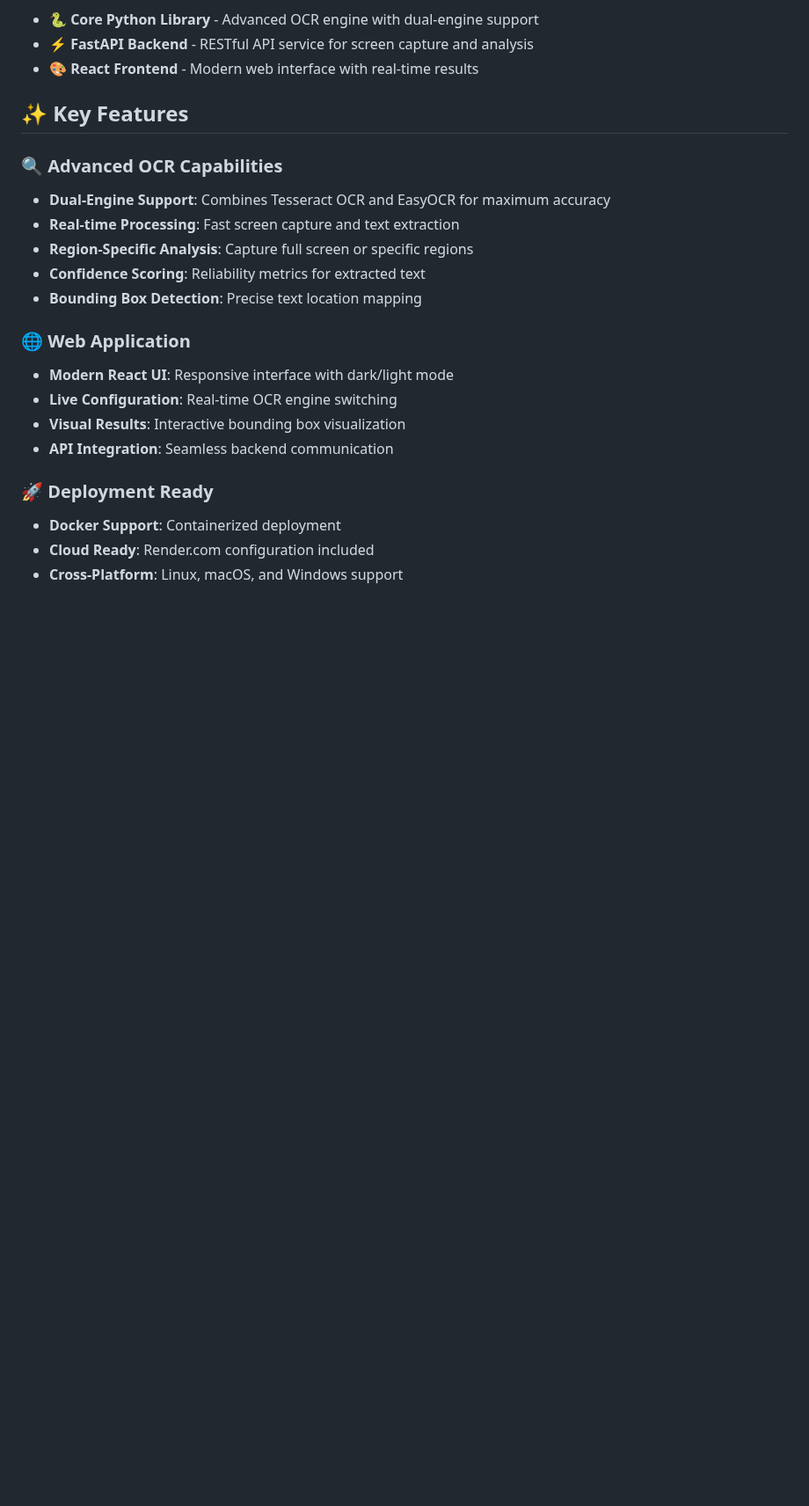
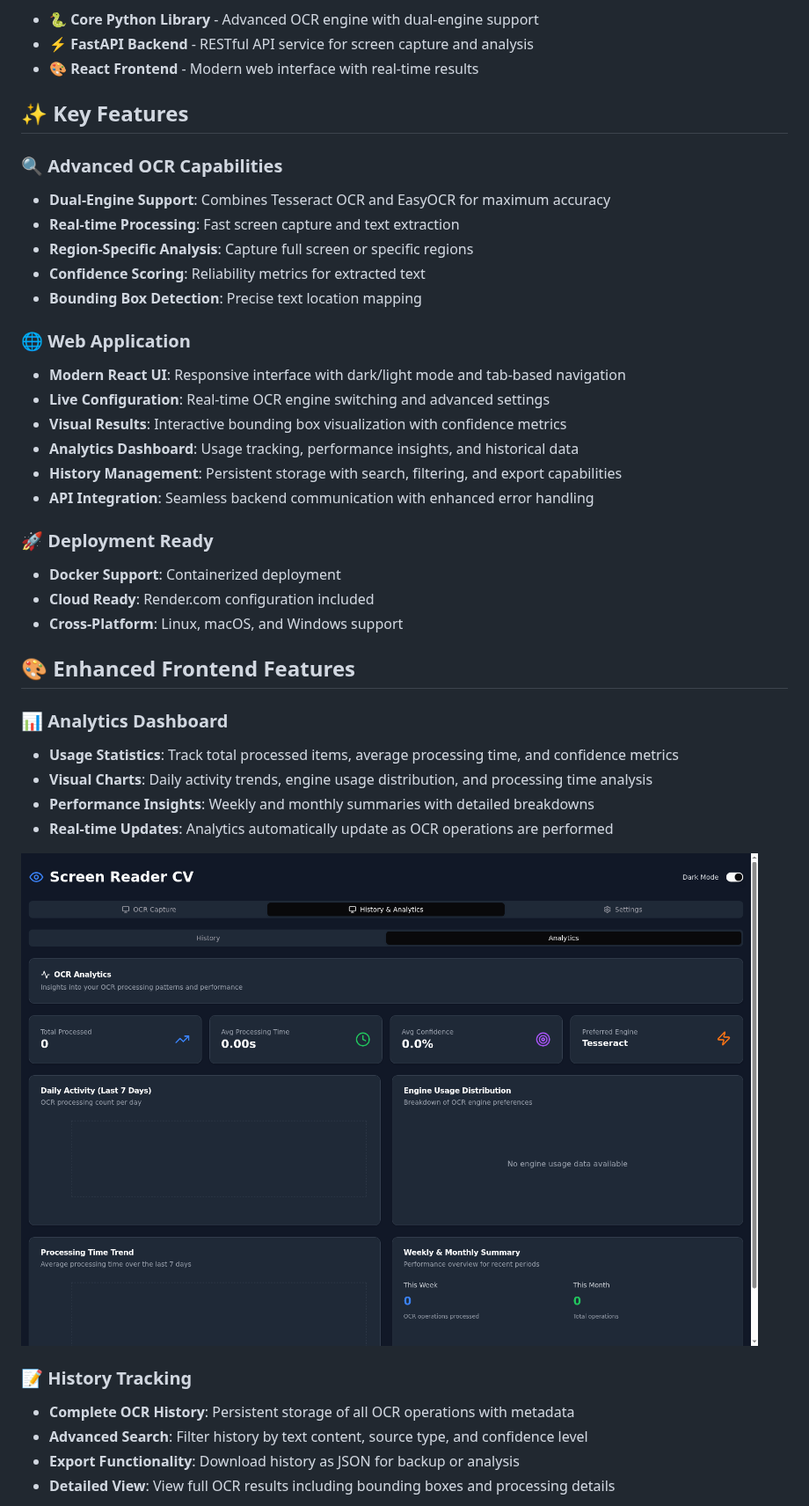
Before and after one commit to raimonvibe/screenreader-computer-vision, a Markdown page: README.md, the part around one of its changes. Shown at 88% size. GitHub-like rendering; pictures changed too: docs/images/analytics-panel.png (added); blank space fills up the shorter version.

```diff
--- a/README.md
+++ b/README.md
@@ -27,12 +27,31 @@ The Screen Reading Computer Vision Model is a sophisticated multi-component syst
 - **Bounding Box Detection**: Precise text location mapping
 
 ### 🌐 Web Application
-- **Modern React UI**: Responsive interface with dark/light mode
-- **Live Configuration**: Real-time OCR engine switching
-- **Visual Results**: Interactive bounding box visualization
-- **API Integration**: Seamless backend communication
+- **Modern React UI**: Responsive interface with dark/light mode and tab-based navigation
+- **Live Configuration**: Real-time OCR engine switching and advanced settings
+- **Visual Results**: Interactive bounding box visualization with confidence metrics
+- **Analytics Dashboard**: Usage tracking, performance insights, and historical data
+- **History Management**: Persistent storage with search, filtering, and export capabilities
+- **API Integration**: Seamless backend communication with enhanced error handling
 
 ### 🚀 Deployment Ready
 - **Docker Support**: Containerized deployment
 - **Cloud Ready**: Render.com configuration included
 - **Cross-Platform**: Linux, macOS, and Windows support
+
+## 🎨 Enhanced Frontend Features
+
+### 📊 Analytics Dashboard
+- **Usage Statistics**: Track total processed items, average processing time, and confidence metrics
+- **Visual Charts**: Daily activity trends, engine usage distribution, and processing time analysis
+- **Performance Insights**: Weekly and monthly summaries with detailed breakdowns
+- **Real-time Updates**: Analytics automatically update as OCR operations are performed
+
+![Analytics Dashboard](docs/images/analytics-panel.png)
+
+### 📝 History Tracking
+- **Complete OCR History**: Persistent storage of all OCR operations with metadata
+- **Advanced Search**: Filter history by text content, source type, and confidence level
+- **Export Functionality**: Download history as JSON for backup or analysis
+- **Detailed View**: View full OCR results including bounding boxes and processing details
+
```
Also changed, not shown: other parts of README.md (+18 -1 lines), docs/images/enhanced-settings.png (added), docs/images/history-dashboard.png (added), docs/images/ocr-capture-tab.png (added).
